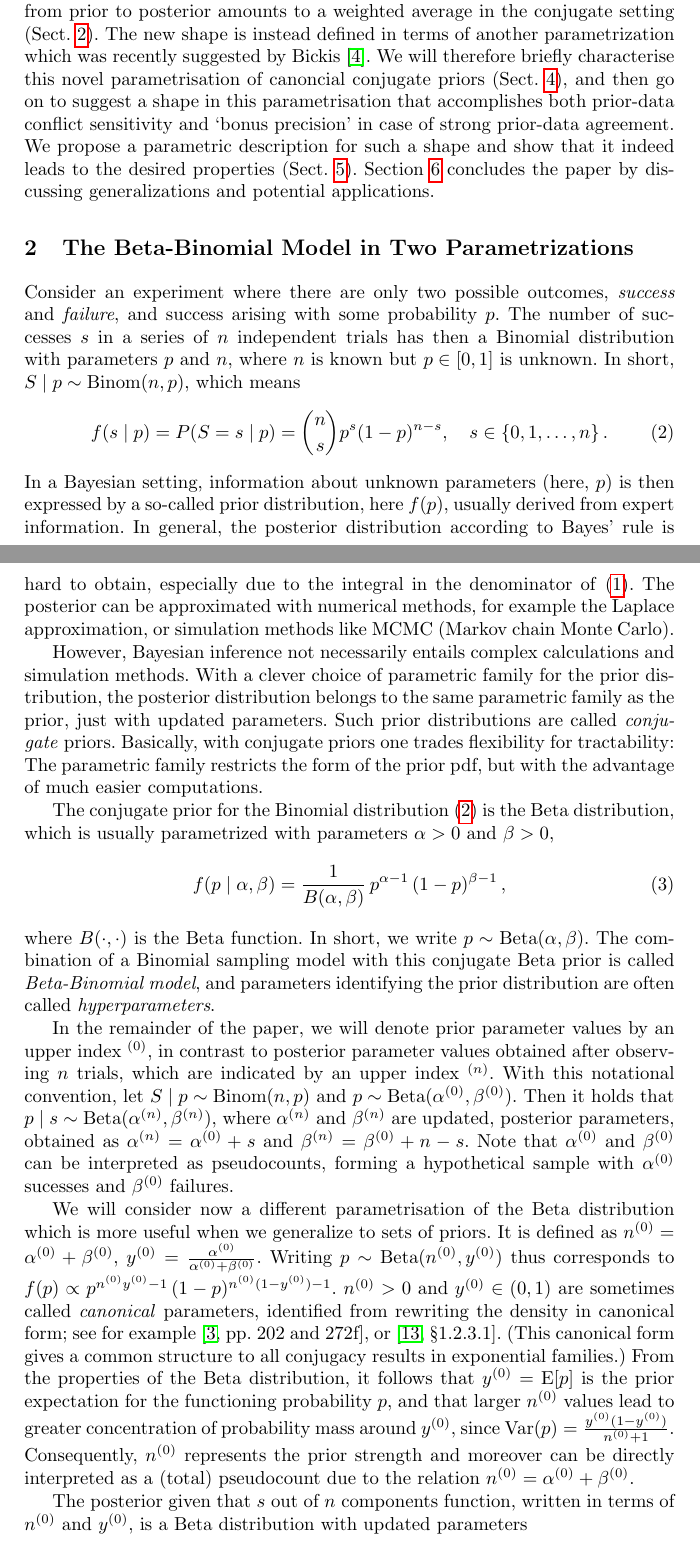
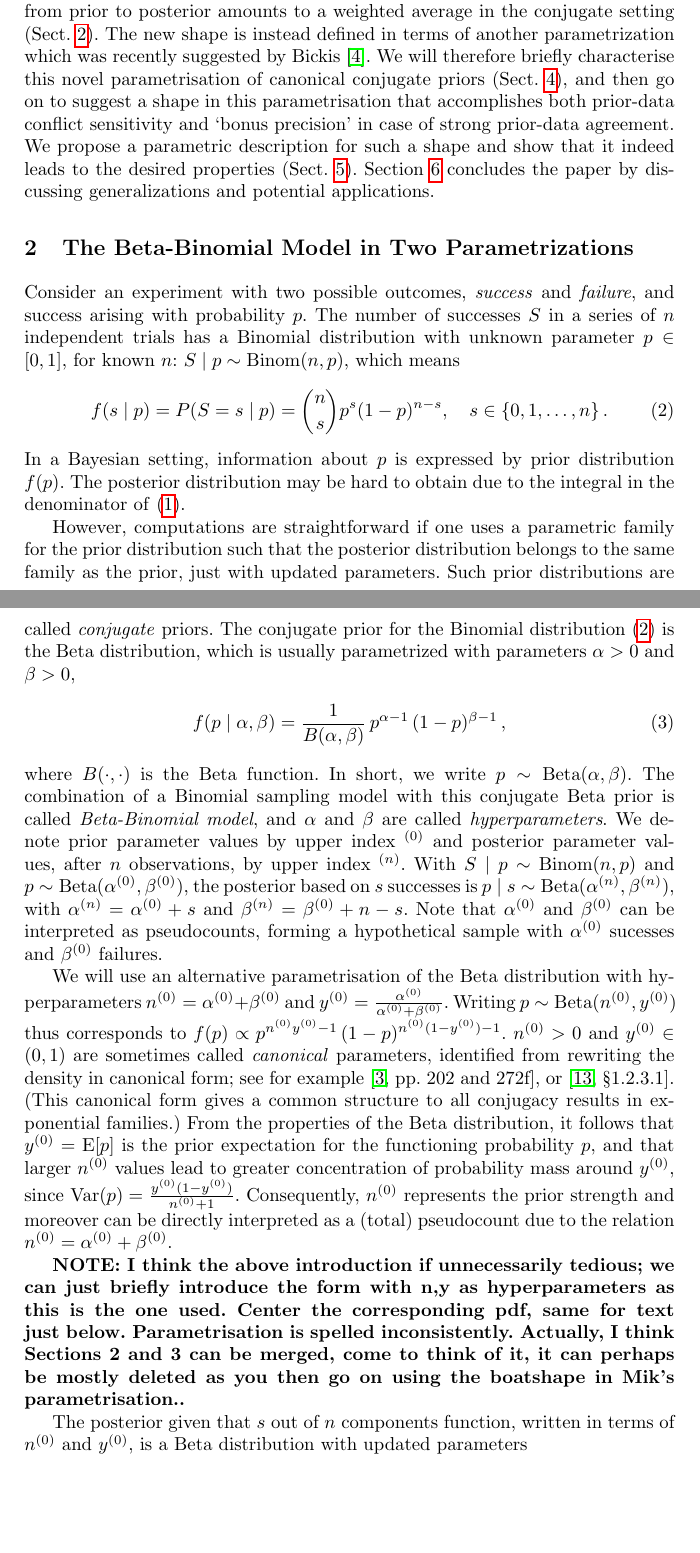
Before and after one commit to geeeero/boatpaper, a LaTeX paper (ipmu2016paper.tex): two parts of pages 3 and 4 of 16, joined at a grey line, cut so that both start at the same text, the shorter picture padded with empty space. Compiled offline with pdfLaTeX.

Commit message:
comments Frank Tuesday

```diff
--- a/ipmu2016paper.tex
+++ b/ipmu2016paper.tex
@@ -354,7 +352,7 @@ and clearly shows that the update step from prior to posterior
 amounts to a weighted average in the conjugate setting (Sect.~\ref{sec:beta-binom}).
 The new shape is instead defined in terms of another parametrization
 which was recently suggested by Bickis \cite{2015:mik-isipta}.
-We will therefore briefly characterise this novel parametrisation of canoncial conjugate priors (Sect.~\ref{sec:miksworld}),
+We will therefore briefly characterise this novel parametrisation of canonical conjugate priors (Sect.~\ref{sec:miksworld}),
 %this approach relies on.
 and then go on to suggest a shape in this parametrisation that accomplishes
 both \pdc\ sensitivity and `bonus precision' in case of strong prior-data agreement.
@@ -363,34 +361,28 @@ and show that it indeed leads to the desired properties (Sect.~\ref{sec:boatshap
 Section~\ref{sec:concluding} concludes the paper by discussing generalizations and potential applications.
 
 
+
+
+
+
 \section{The Beta-Binomial Model in Two Parametrizations}
 \label{sec:beta-binom}
 
-Consider an experiment where there are only two possible outcomes,
-\emph{success} and \emph{failure}, and success arising with some probability $p$.
-The number of successes $s$ in a series of $n$ independent trials
-has then a Binomial distribution with parameters $p$ and $n$,
-where $n$ is known but $p \in [0,1]$ is unknown.
-In short, $S\mid p \sim \bin(n,p)$, which means
+Consider an experiment with two possible outcomes,
+\emph{success} and \emph{failure}, and success arising with probability $p$.
+The number of successes $S$ in a series of $n$ independent trials
+has a Binomial distribution with unknown parameter $p\in [0,1]$, for
+known $n$: $S\mid p \sim \bin(n,p)$, which means
 \begin{align}
 f(s\mid p) &= P(S = s \mid p) = {n \choose s} p^s (1-p)^{n-s},\quad s \in \{0, 1, \ldots, n\}\,.
 \label{eq:binompmf}
 \end{align}
-In a Bayesian setting, information about unknown parameters (here, $p$) is then expressed
-by a so-called prior distribution, here $f(p)$, usually derived from expert information.
-In general, the posterior distribution according to Bayes' rule is hard to obtain,
-especially due to the integral in the denominator of \eqref{eq:bayesrule}.
-The posterior can be approximated with numerical methods,
-for example the Laplace approximation, or simulation methods like MCMC (Markov chain Monte Carlo).
+In a Bayesian setting, information about $p$ is expressed by prior distribution $f(p)$.
+The posterior distribution may be hard to obtain due to the integral in the denominator of \eqref{eq:bayesrule}.
 
-However, Bayesian inference not necessarily entails complex calculations and simulation methods.
-With a clever choice of parametric family for the prior distribution,
-the posterior distribution belongs to the same parametric family as the prior, just with updated parameters.
+However, computations are straightforward if one uses a parametric family for the prior distribution such that
+the posterior distribution belongs to the same family as the prior, just with updated parameters.
 Such prior distributions are called \emph{conjugate} priors.
-Basically, with conjugate priors one trades flexibility for tractability:
-The parametric family restricts the form of the prior pdf,
-but with the advantage of much easier computations.
-
 The conjugate prior for the Binomial distribution \eqref{eq:binompmf} is the Beta distribution,
 which is usually parametrized with parameters $\alpha > 0$ and $\beta > 0$,
 \begin{align}
@@ -402,15 +394,11 @@ In short, we write $p \sim \be(\alpha,\beta)$.
 %$\alpha$ and $\beta$ can be interpreted as pseudocounts,
 %giving the number of virtual successes and failures, respectively.
 The combination of a Binomial sampling model with this conjugate Beta prior is called \emph{Beta-Binomial model},
-and parameters identifying the prior distribution are often called \emph{hyperparameters}.
-
-In the remainder of the paper, we will denote prior parameter values by an upper index~${}\uz$,
-in contrast to posterior parameter values obtained after observing $n$ trials,
-which are indicated by an upper index~${}\un$.
-With this notational convention,
-let $S\mid p \sim \bin(n,p)$ and $p \sim \be(\az,\bz)$.
-Then it holds that $p \mid s \sim \be(\an,\bn)$,
-where $\an$ and $\bn$ are updated, posterior parameters, obtained as
+and $\alpha$ and $\beta$ are called \emph{hyperparameters}.
+We denote prior parameter values by upper index~${}\uz$ and posterior parameter values, after $n$ observations,
+by upper index~${}\un$.
+With $S\mid p \sim \bin(n,p)$ and $p \sim \be(\az,\bz)$, the posterior based on $s$ successes is $p \mid s \sim \be(\an,\bn)$,
+with
 %\begin{align}
 $\an = \az + s$ and $\bn= \bz + n - s$.
 %\label{eq:betapostab}
@@ -418,11 +406,9 @@ $\an = \az + s$ and $\bn= \bz + n - s$.
 Note that $\az$ and $\bz$ can be interpreted as pseudocounts,
 forming a hypothetical sample with $\az$ sucesses and $\bz$ failures.
 
-We will consider now a different parametrisation of the Beta distribution
-which is more useful when we generalize to sets of priors. % we find more intuitive
-It is defined as
+We will use an alternative parametrisation of the Beta distribution with hyperparameters
 %\begin{align}
-$\nz = \az + \bz$, $\yz = \frac{\az}{\az+\bz}$.
+$\nz = \az + \bz$ and $\yz = \frac{\az}{\az+\bz}$.
 %\label{eq:betareparam}
 %\end{align}
 Writing $p \sim \be(\nz,\yz)$ thus corresponds to
@@ -449,6 +435,15 @@ since $\V(p) = \frac{\yz (1-\yz)}{\nz + 1}$.
 Consequently, $\nz$ represents the prior strength
 and moreover can be directly interpreted as a (total) pseudocount due to the relation $\nz = \az + \bz$.
 
+
+
+{\bf NOTE: I think the above introduction if unnecessarily tedious; we can just briefly introduce the form with n,y as hyperparameters
+as this is the one used. Center the corresponding pdf, same for text just below. Parametrisation is spelled inconsistently.
+Actually, I think Sections 2 and 3 can be merged, come to think of it, it can perhaps be mostly deleted as you then go on using
+the boatshape in Mik's parametrisation..}
+
+
+
 The posterior given that $s$ out of $n$ components function,
 written in terms of $\nz$ and $\yz$,
 is a Beta distribution with updated parameters
```
Also changed, not shown: ipmu2016paper.tex (51 more changed lines).
